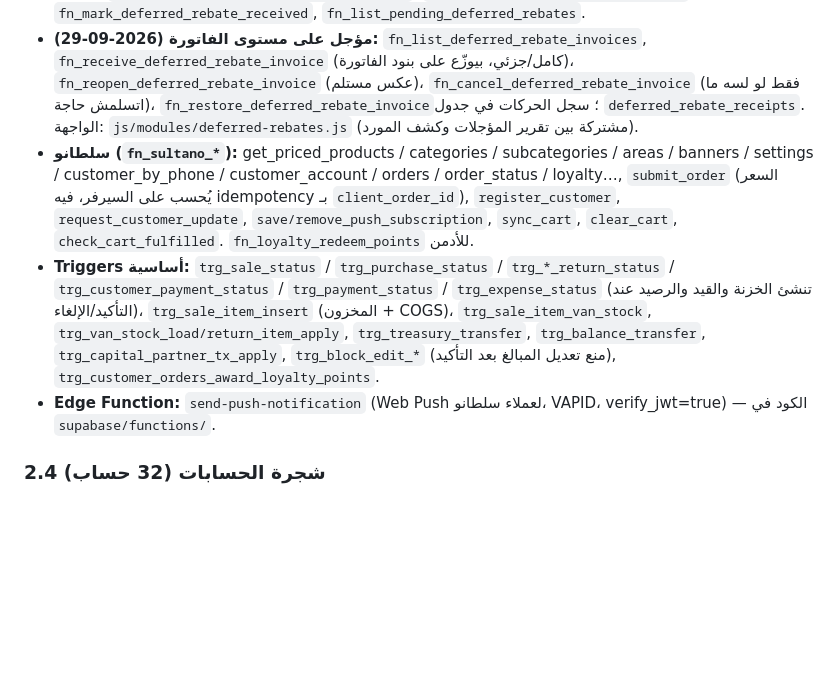
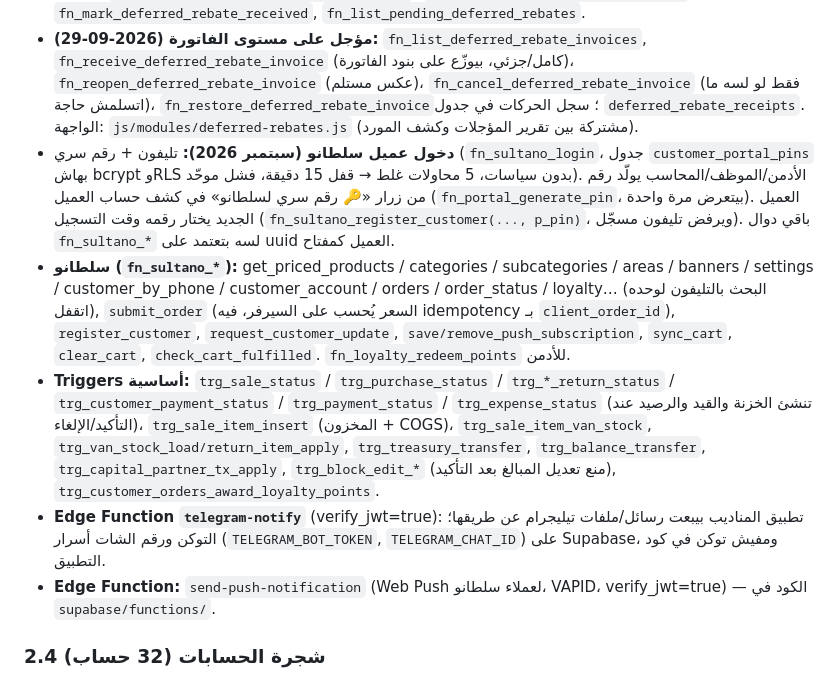
Before and after one commit to Mahmoudsultan908/sultan-erp, a Markdown page: PROJECT_MEMORY.md, the part around the change. Drawn GitHub-style; blank space fills up the shorter version.

Commit message:
Update project memory: Sultanoo PIN login and telegram-notify function (#4)
Claude-Session: https://claude.ai/code/session_01RSKoxyZVuzLRQv3H1wDCeL

Co-authored-by: Claude <noreply@anthropic.com>

```diff
--- a/PROJECT_MEMORY.md
+++ b/PROJECT_MEMORY.md
@@ -50,8 +50,10 @@
 - **مستثمرون/التزامات:** `fn_close_investor_month`, `fn_post_capital_partner_transaction`, `fn_settle_accrued_liability`, `fn_sync_owner_deficit_to_ledger` (trigger).
 - **مؤجل:** `fn_register_historical_deferred_rebate`, `fn_receive_deferred_rebate_manual`, `fn_mark_deferred_rebate_received`, `fn_list_pending_deferred_rebates`.
 - **مؤجل على مستوى الفاتورة (2026-09-29):** `fn_list_deferred_rebate_invoices`, `fn_receive_deferred_rebate_invoice` (كامل/جزئي، بيوزّع على بنود الفاتورة)، `fn_reopen_deferred_rebate_invoice` (عكس مستلم)، `fn_cancel_deferred_rebate_invoice` (فقط لو لسه ما اتسلمش حاجة)، `fn_restore_deferred_rebate_invoice`؛ سجل الحركات في جدول `deferred_rebate_receipts`. الواجهة: `js/modules/deferred-rebates.js` (مشتركة بين تقرير المؤجلات وكشف المورد).
-- **سلطانو (`fn_sultano_*`):** get_priced_products / categories / subcategories / areas / banners / settings / customer_by_phone / customer_account / orders / order_status / loyalty…, `submit_order` (السعر يُحسب على السيرفر، فيه idempotency بـ `client_order_id`), `register_customer`, `request_customer_update`, `save/remove_push_subscription`, `sync_cart`, `clear_cart`, `check_cart_fulfilled`. `fn_loyalty_redeem_points` للأدمن.
+- **دخول عميل سلطانو (سبتمبر 2026):** تليفون + رقم سري (`fn_sultano_login`، جدول `customer_portal_pins` بهاش bcrypt وRLS بدون سياسات، 5 محاولات غلط → قفل 15 دقيقة، فشل موحّد). الأدمن/الموظف/المحاسب يولّد رقم من زرار «🔑 رقم سري لسلطانو» في كشف حساب العميل (`fn_portal_generate_pin`، بيتعرض مرة واحدة). العميل الجديد يختار رقمه وقت التسجيل (`fn_sultano_register_customer(..., p_pin)`، ويرفض تليفون مسجّل). باقي دوال `fn_sultano_*` لسه بتعتمد على uuid العميل كمفتاح.
+- **سلطانو (`fn_sultano_*`):** get_priced_products / categories / subcategories / areas / banners / settings / customer_by_phone / customer_account / orders / order_status / loyalty… (البحث بالتليفون لوحده اتقفل), `submit_order` (السعر يُحسب على السيرفر، فيه idempotency بـ `client_order_id`), `register_customer`, `request_customer_update`, `save/remove_push_subscription`, `sync_cart`, `clear_cart`, `check_cart_fulfilled`. `fn_loyalty_redeem_points` للأدمن.
 - **Triggers أساسية:** `trg_sale_status` / `trg_purchase_status` / `trg_*_return_status` / `trg_customer_payment_status` / `trg_payment_status` / `trg_expense_status` (تنشئ الخزنة والقيد والرصيد عند التأكيد/الإلغاء)، `trg_sale_item_insert` (المخزون + COGS)، `trg_sale_item_van_stock`, `trg_van_stock_load/return_item_apply`, `trg_treasury_transfer`, `trg_balance_transfer`, `trg_capital_partner_tx_apply`, `trg_block_edit_*` (منع تعديل المبالغ بعد التأكيد), `trg_customer_orders_award_loyalty_points`.
+- **Edge Function `telegram-notify`** (verify_jwt=true): تطبيق المناديب بيبعت رسائل/ملفات تيليجرام عن طريقها؛ التوكن ورقم الشات أسرار (`TELEGRAM_BOT_TOKEN`, `TELEGRAM_CHAT_ID`) على Supabase، ومفيش توكن في كود التطبيق.
 - **Edge Function:** `send-push-notification` (Web Push لعملاء سلطانو، VAPID، verify_jwt=true) — الكود في `supabase/functions/`.
 
 ### 2.4 شجرة الحسابات (32 حساب)
```
